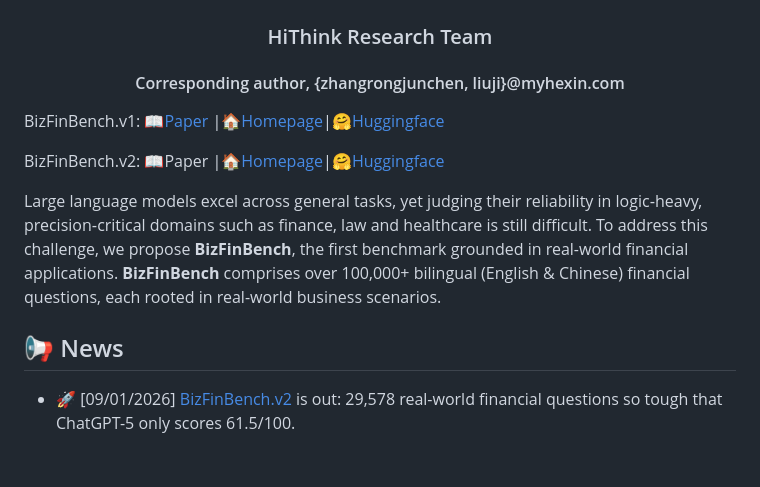
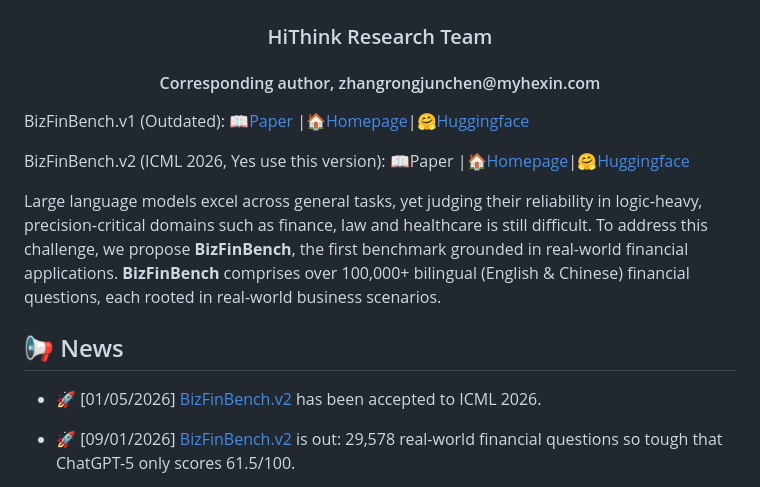
Before and after one commit to HiThink-Research/BizFinBench, a Markdown page: README.md, the part around the change. Drawn GitHub-style; blank space fills up the shorter version.

Commit message:
Update contact and version information in README

```diff
--- a/README.md
+++ b/README.md
@@ -9,15 +9,15 @@
     </div>
     <div class="is-size-5 publication-authors" style="margin-top: 10px;">
         <span class="author-block">
-            <h4 align="center">Corresponding author, {zhangrongjunchen, liuji}@myhexin.com </h4>
+            <h4 align="center">Corresponding author, zhangrongjunchen@myhexin.com </h4>
         </span>
     </div>
   </p>
   <p>
-  BizFinBench.v1: 📖<a href="https://arxiv.org/abs/2505.19457">Paper</a> |🏠<a href="https://hithink-research.github.io/BizFinBench/">Homepage</a></h3>|🤗<a href="https://huggingface.co/datasets/HiThink-Research/BizFinBench">Huggingface</a></h3>
+  BizFinBench.v1 (Outdated): 📖<a href="https://arxiv.org/abs/2505.19457">Paper</a> |🏠<a href="https://hithink-research.github.io/BizFinBench/">Homepage</a></h3>|🤗<a href="https://huggingface.co/datasets/HiThink-Research/BizFinBench">Huggingface</a></h3>
   </p>
   <p>
-  BizFinBench.v2: 📖<a href="">Paper</a> |🏠<a href="https://hithink-research.github.io/BizFinBench.v2/">Homepage</a></h3>|🤗<a href="https://huggingface.co/datasets/HiThink-Research/BizFinBench.v2">Huggingface</a></h3>
+  BizFinBench.v2 (ICML 2026, Yes use this version): 📖<a href="">Paper</a> |🏠<a href="https://hithink-research.github.io/BizFinBench.v2/">Homepage</a></h3>|🤗<a href="https://huggingface.co/datasets/HiThink-Research/BizFinBench.v2">Huggingface</a></h3>
   </p>
 <div align="center"></div>
 <p align="center">
@@ -25,6 +25,8 @@
 Large language models excel across general tasks, yet judging their reliability in logic‑heavy, precision‑critical domains such as finance, law and healthcare is still difficult. To address this challenge, we propose **BizFinBench**, the first benchmark grounded in real-world financial applications. **BizFinBench** comprises over 100,000+ bilingual (English & Chinese) financial questions, each rooted in real-world business scenarios.
 
 ## 📢 News
+- 🚀 [01/05/2026] [BizFinBench.v2](https://github.com/HiThink-Research/BizFinBench.v2) has been accepted to ICML 2026.
+
 - 🚀 [09/01/2026] [BizFinBench.v2](https://github.com/HiThink-Research/BizFinBench.v2) is out: 29,578 real-world financial questions so tough that ChatGPT-5 only scores 61.5/100.
 
 - 🚀 [04/07/2025] External API support is now live—evaluate BizFinBench with your own endpoints in just a few calls.
```
